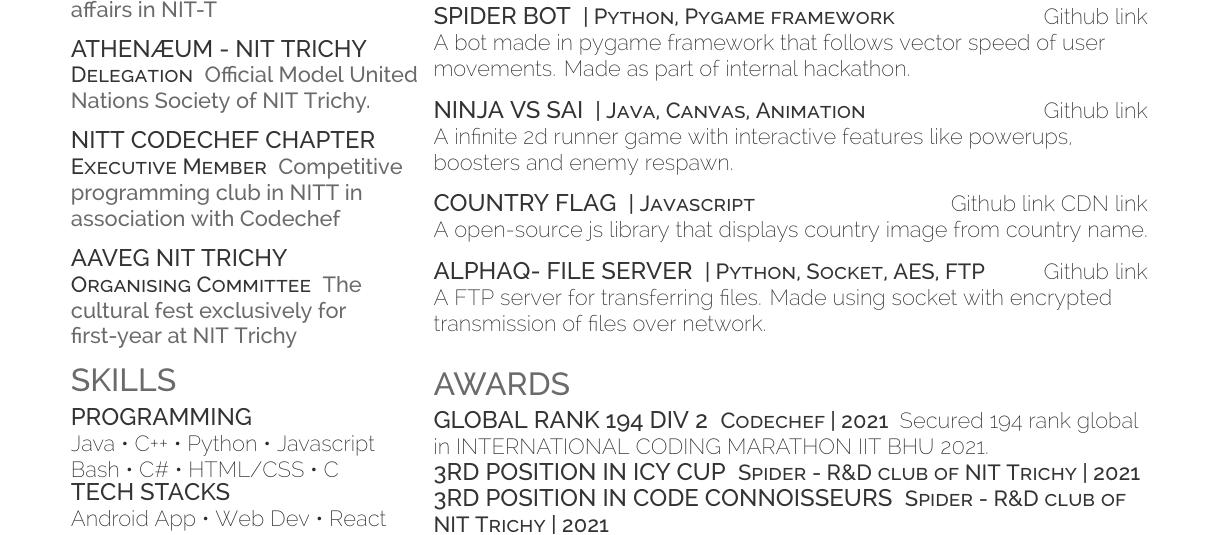
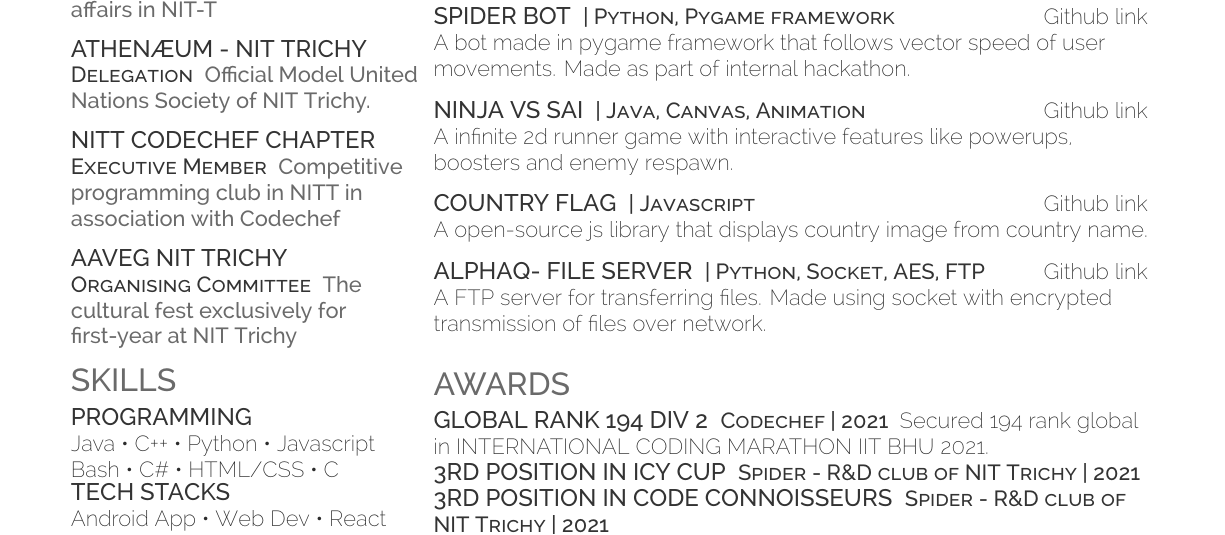
Before and after one commit to jaiakash/resume-akashjaiswal, a LaTeX CV (resume.tex): part of the page, cut so that both start at the same text. Compiled offline with XeLaTeX.

Commit message:
typo: cdn

```diff
--- a/resume.tex
+++ b/resume.tex
@@ -199,7 +199,7 @@ A infinite 2d runner game with interactive features like powerups, boosters and
 
 
 \runsubsection{\large{Country Flag}}
-\descript{| Javascript}\hfill \href{https://github.com/jaiakash/countryFlag}{Github link} \href{https://cdn.jsdelivr.net/gh/jaiakash/countryFlag@master/countryFlag.js}{CDN link}\\
+\descript{| Javascript}\hfill \href{https://github.com/jaiakash/countryFlag}{Github link}\\
 A open-source js library that displays country image from country name. \\
 \sectionsep
 
```
